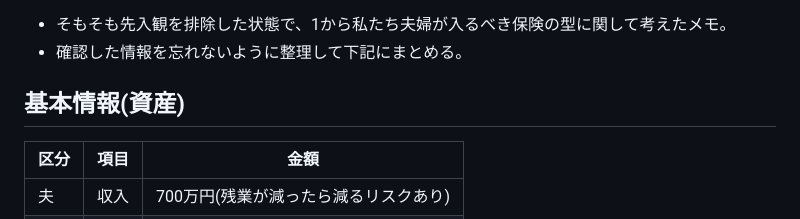
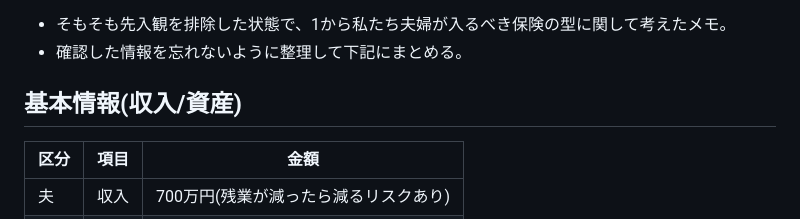
Before and after one commit to Kasahara-Hirofumi/Test, a Markdown page: hoken/保険まとめ.md, the part around the change. Rendered like a GitHub page.

Commit message:
Update section title from '資産' to '収入/資産'

```diff
--- a/hoken/保険まとめ.md
+++ b/hoken/保険まとめ.md
@@ -4,7 +4,7 @@
 - そもそも先入観を排除した状態で、1から私たち夫婦が入るべき保険の型に関して考えたメモ。
 - 確認した情報を忘れないように整理して下記にまとめる。
 
-## 基本情報(資産)
+## 基本情報(収入/資産)
 | 区分 | 項目 | 金額 |
 |---|---|---|
 | 夫 | 収入 | 700万円(残業が減ったら減るリスクあり) |
```
